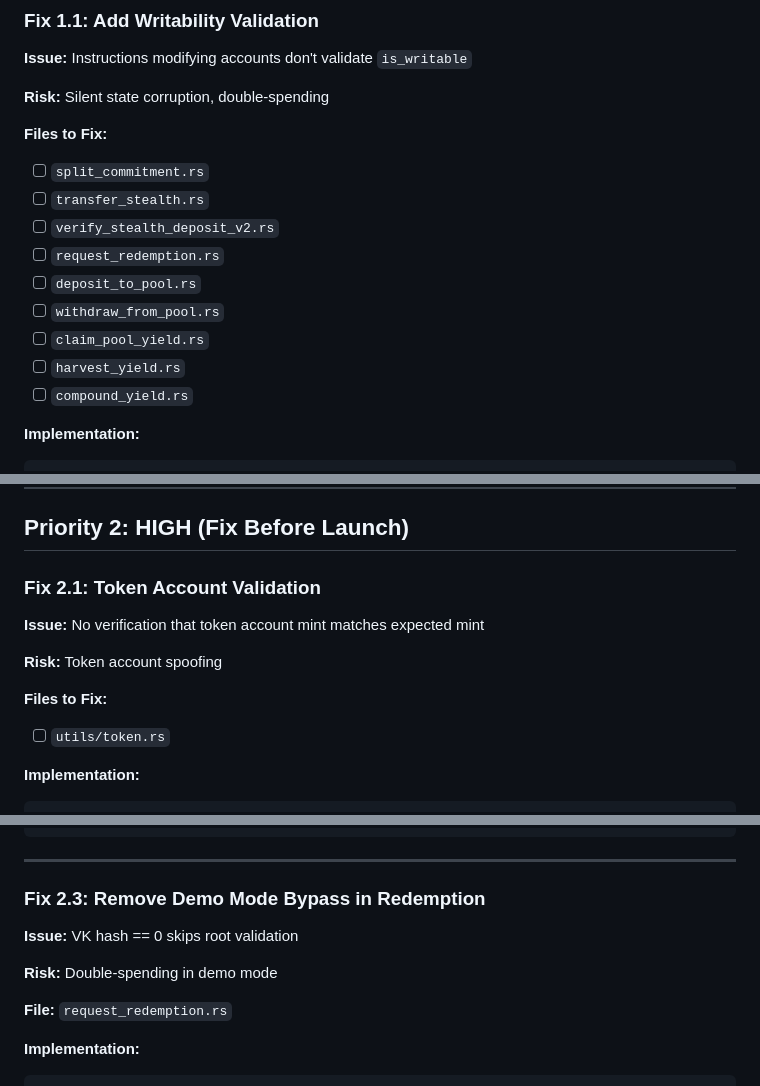
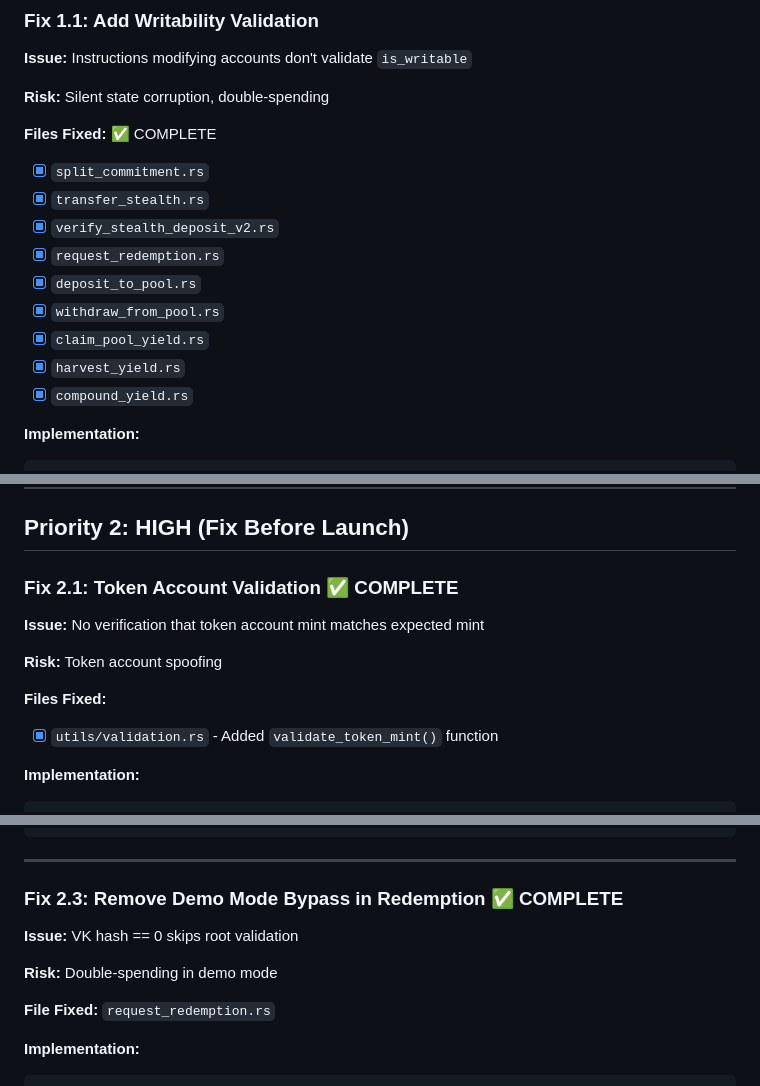
Before and after one commit to cheng-chun-yuan/zVault, a Markdown page: roadmap/MAINNET_FIX_PLAN.md, 3 parts joined by grey strips. Drawn GitHub-style.

Commit message:
docs(roadmap): mark completed security fixes
Updated checklists to reflect implemented fixes:
- Writability validation: COMPLETE (9 files)
- Token mint validation: COMPLETE
- Demo mode bypass removal: COMPLETE
- Error enum updates: COMPLETE

```diff
--- a/roadmap/MAINNET_FIX_PLAN.md
+++ b/roadmap/MAINNET_FIX_PLAN.md
@@ -12,16 +12,16 @@ Pre-mainnet security fixes identified from Trail of Bits vulnerability scan.
 
 **Risk:** Silent state corruption, double-spending
 
-**Files to Fix:**
-- [ ] `split_commitment.rs`
-- [ ] `transfer_stealth.rs`
-- [ ] `verify_stealth_deposit_v2.rs`
-- [ ] `request_redemption.rs`
-- [ ] `deposit_to_pool.rs`
-- [ ] `withdraw_from_pool.rs`
-- [ ] `claim_pool_yield.rs`
-- [ ] `harvest_yield.rs`
-- [ ] `compound_yield.rs`
+**Files Fixed:** ✅ COMPLETE
+- [x] `split_commitment.rs`
+- [x] `transfer_stealth.rs`
+- [x] `verify_stealth_deposit_v2.rs`
+- [x] `request_redemption.rs`
+- [x] `deposit_to_pool.rs`
+- [x] `withdraw_from_pool.rs`
+- [x] `claim_pool_yield.rs`
+- [x] `harvest_yield.rs`
+- [x] `compound_yield.rs`
 
 **Implementation:**
 
@@ -78,14 +78,14 @@ fn ensure_not_mainnet(program_id: &Pubkey) -> ProgramResult {
 
 ## Priority 2: HIGH (Fix Before Launch)
 
-### Fix 2.1: Token Account Validation
+### Fix 2.1: Token Account Validation ✅ COMPLETE
 
 **Issue:** No verification that token account mint matches expected mint
 
 **Risk:** Token account spoofing
 
-**Files to Fix:**
-- [ ] `utils/token.rs`
+**Files Fixed:**
+- [x] `utils/validation.rs` - Added `validate_token_mint()` function
 
 **Implementation:**
 
@@ -137,13 +137,13 @@ if !rent.is_exempt(lamports, SIZE) {
 
 ---
 
-### Fix 2.3: Remove Demo Mode Bypass in Redemption
+### Fix 2.3: Remove Demo Mode Bypass in Redemption ✅ COMPLETE
 
 **Issue:** VK hash == 0 skips root validation
 
 **Risk:** Double-spending in demo mode
 
-**File:** `request_redemption.rs`
+**File Fixed:** `request_redemption.rs`
 
 **Implementation:**
 
```
Also changed, not shown: other parts of roadmap/MAINNET_FIX_PLAN.md (+2 -2 lines), roadmap/README.md (+4 -4 lines).
